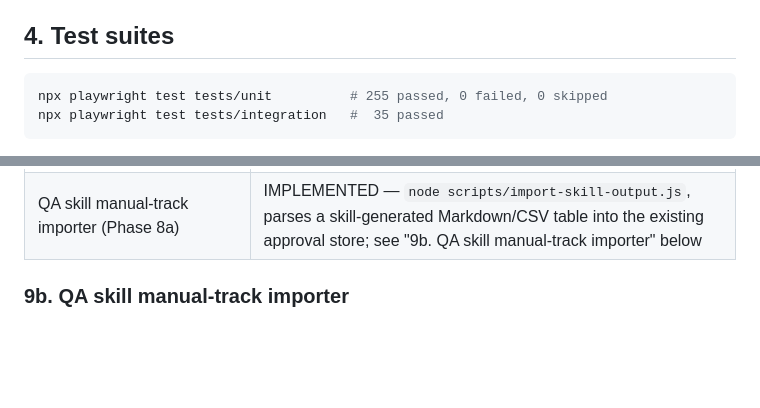
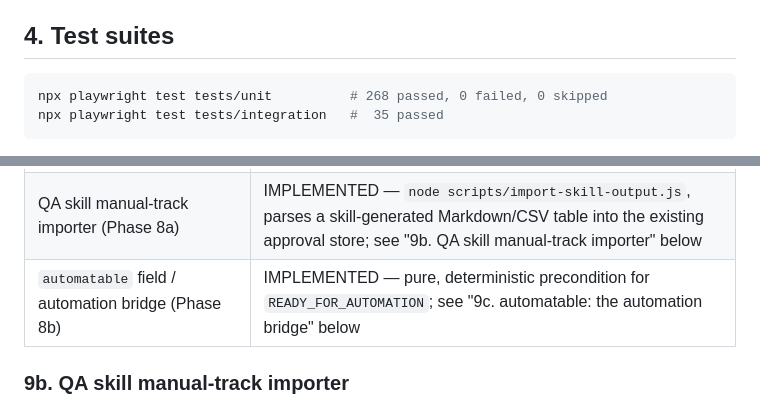
Before and after one commit to Mahmad123964/JIRA-PLAYWRIGHT-AGENT, a Markdown page: README.md, 2 parts joined by grey strips. Rendered like a GitHub page; blank space fills up the shorter version.

````diff
--- a/README.md
+++ b/README.md
@@ -142,7 +142,7 @@ Each run gets a fresh timestamped approval-store ID, so spec and POM paths (`tes
 ## 4. Test suites
 
 ```powershell
-npx playwright test tests/unit          # 255 passed, 0 failed, 0 skipped
+npx playwright test tests/unit          # 268 passed, 0 failed, 0 skipped
 npx playwright test tests/integration   #  35 passed
 ```
 
@@ -244,6 +244,7 @@ There is no hardcoded `baseURL`. Every spec navigates to an absolute URL, which
 | Regression test wiring | IMPLEMENTED — `npm run regression` selects `READY_FOR_AUTOMATION` cases whose last per-test result was `PASS` from source `playwright-json` |
 | Packaged end-to-end demo script | IMPLEMENTED — `npm run demo`, no flags; produces a passing case, a healed locator, a removed element surfaced for human review, and a category-A defect dry-run, every run, idempotently |
 | QA skill manual-track importer (Phase 8a) | IMPLEMENTED — `node scripts/import-skill-output.js`, parses a skill-generated Markdown/CSV table into the existing approval store; see "9b. QA skill manual-track importer" below |
+| `automatable` field / automation bridge (Phase 8b) | IMPLEMENTED — pure, deterministic precondition for `READY_FOR_AUTOMATION`; see "9c. automatable: the automation bridge" below |
 
 ### 9b. QA skill manual-track importer
 
````
Also changed, not shown: other parts of README.md (+54 -0 lines).
